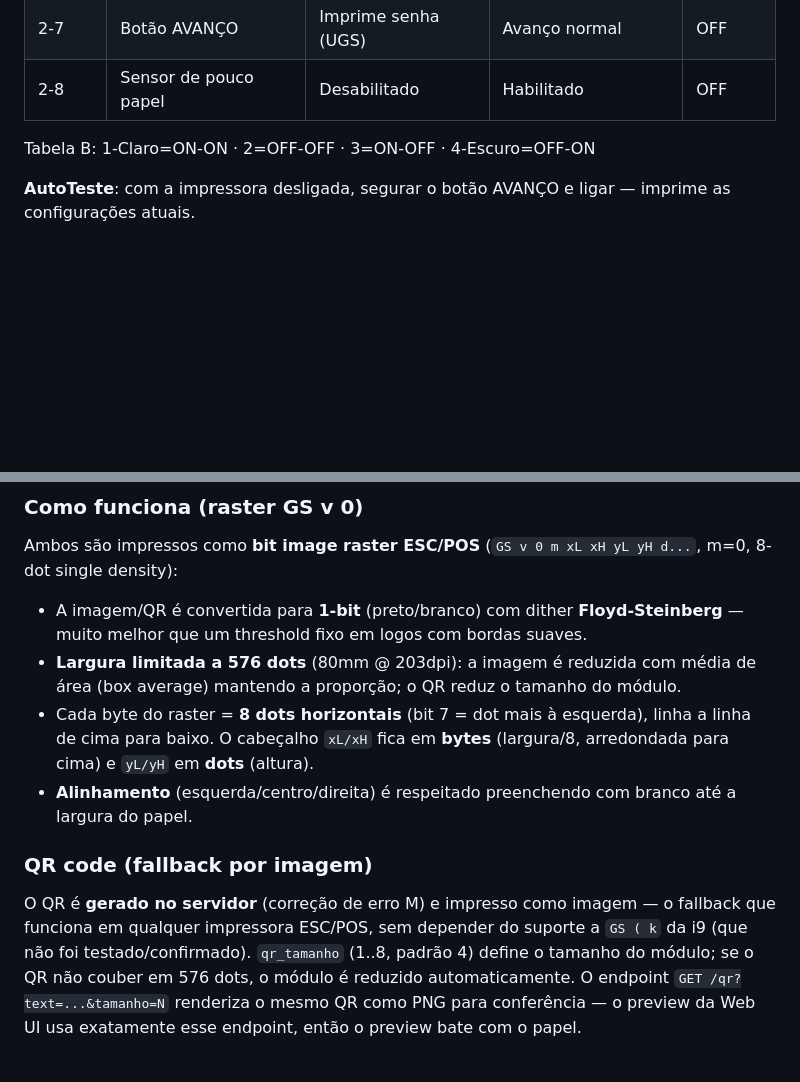
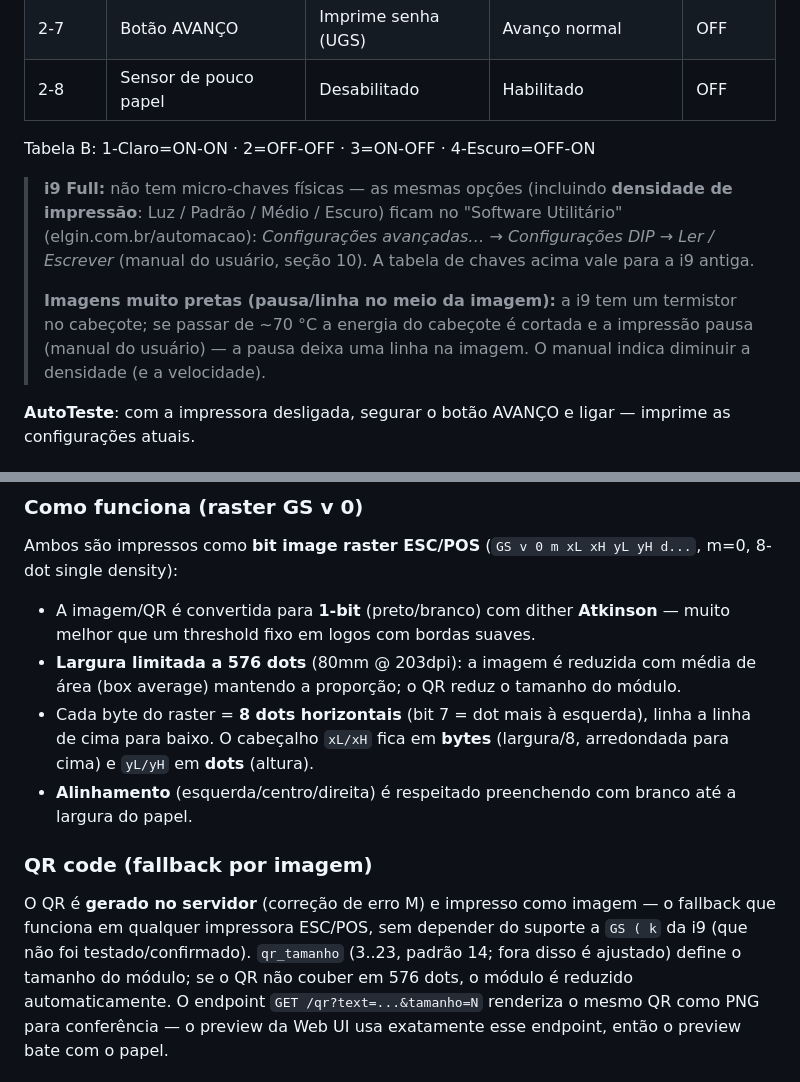
Before and after one commit to lucasbaccan/elgin-i9-printer, a Markdown page: docs/impressora-elgin-i9.md, 2 parts joined by grey strips. GitHub-like rendering; blank space fills up the shorter version.

```diff
--- a/docs/impressora-elgin-i9.md
+++ b/docs/impressora-elgin-i9.md
@@ -114,6 +114,15 @@ Tabela A: 2400=ON-OFF-OFF · 4800=ON-OFF-ON · 9600=OFF-ON-OFF · 19200=OFF-OFF-
 
 Tabela B: 1-Claro=ON-ON · 2=OFF-OFF · 3=ON-OFF · 4-Escuro=OFF-ON
 
+> **i9 Full:** não tem micro-chaves físicas — as mesmas opções (incluindo **densidade de impressão**:
+> Luz / Padrão / Médio / Escuro) ficam no "Software Utilitário" (elgin.com.br/automacao):
+> *Configurações avançadas… → Configurações DIP → Ler / Escrever* (manual do usuário, seção 10).
+> A tabela de chaves acima vale para a i9 antiga.
+>
+> **Imagens muito pretas (pausa/linha no meio da imagem):** a i9 tem um termistor no cabeçote; se
+> passar de ~70 °C a energia do cabeçote é cortada e a impressão pausa (manual do usuário) — a
+> pausa deixa uma linha na imagem. O manual indica diminuir a densidade (e a velocidade).
+
 **AutoTeste**: com a impressora desligada, segurar o botão AVANÇO e ligar — imprime as configurações atuais.
 
 ## Beep
@@ -177,7 +186,7 @@ Ambos são impressos como **bit image raster ESC/POS** (`GS v 0 m xL xH yL yH d.
 m=0, 8-dot single density):
 
 - A imagem/QR é convertida para **1-bit** (preto/branco) com dither
-  **Floyd-Steinberg** — muito melhor que um threshold fixo em logos com bordas suaves.
+  **Atkinson** — muito melhor que um threshold fixo em logos com bordas suaves.
 - **Largura limitada a 576 dots** (80mm @ 203dpi): a imagem é reduzida com média de
   área (box average) mantendo a proporção; o QR reduz o tamanho do módulo.
 - Cada byte do raster = **8 dots horizontais** (bit 7 = dot mais à esquerda), linha a
@@ -190,7 +199,7 @@ m=0, 8-dot single density):
 
 O QR é **gerado no servidor** (correção de erro M) e impresso como imagem — o fallback
 que funciona em qualquer impressora ESC/POS, sem depender do suporte a `GS ( k` da i9
-(que não foi testado/confirmado). `qr_tamanho` (1..8, padrão 4) define o tamanho do
+(que não foi testado/confirmado). `qr_tamanho` (3..23, padrão 14; fora disso é ajustado) define o tamanho do
 módulo; se o QR não couber em 576 dots, o módulo é reduzido automaticamente. O endpoint
 `GET /qr?text=...&tamanho=N` renderiza o mesmo QR como PNG para conferência — o preview
 da Web UI usa exatamente esse endpoint, então o preview bate com o papel.
```
Also changed, not shown: README.md (+42 -4 lines).
